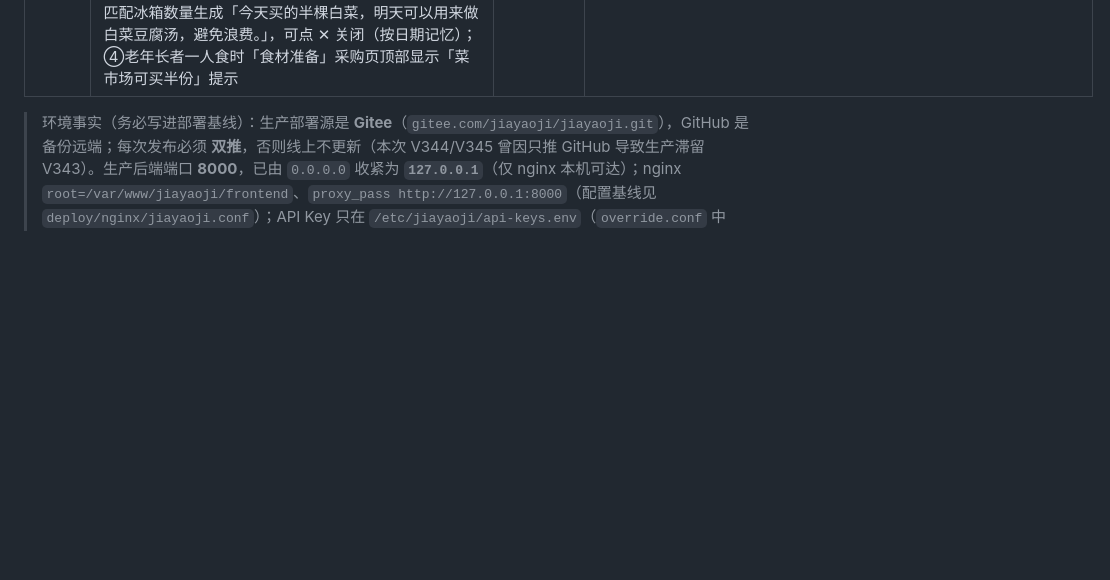
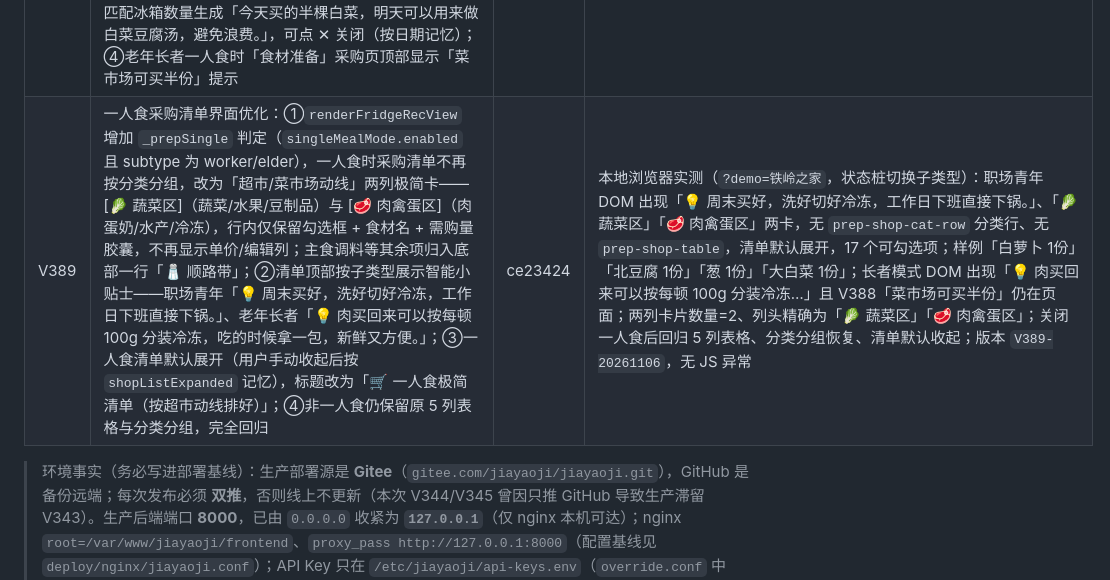
Before and after one commit to kujum79/jiayaoji, a Markdown page: 家肴记Day7-上线P0整改清单.md, the part around the change. GitHub-like rendering; blank space fills up the shorter version.

```diff
--- a/家肴记Day7-上线P0整改清单.md
+++ b/家肴记Day7-上线P0整改清单.md
@@ -245,7 +245,7 @@
 | V386 | 新增「一人食」专属模式：①`singleMealMode` 作为家庭级偏好键（写入 `familyKey`、`_FAMILY_BACKUP_KEYS` 与家庭导出清单，随账号云备份）；②「我家 → 成员档案」小家中家庭仅 1 人时自动展示引导条「🍱 检测到您家只有 1 位成员」，可选 `💼 职场青年` / `👵 老年长者` / 暂不需要；已开启则展示当前子类型与「切职场/切长者/关闭」；③`isSingleMealMode()` 生效时，食材采购计算在 `computeIngredientNeeds` 内强制 `S_meal=1`、`_eff=1`，采购准备页 `prep.adultCount/infantCount/servings` 同步收敛为单人份，按单人份（单日）出量；④健康管家页顶部新增快捷卡「🍱 今天的独享料理」，按子类型与星期轮换展示早/午/晚三道独享料理，点「✅ 确认融入今日三餐」将三道菜写入当天三餐计划（`dishMeta.source='single'`、`confirmed=true`、`servings=1`、备注「🍱 一人食独享料理」），已记录实际的餐次自动跳过 | 5a20e1c | 本地浏览器实测（`?demo=铁岭之家`，演示模式写入受限，用状态桩验证）：家庭裁为 1 人后成员区出现引导条且含「职场青年/老年长者/暂不需要」；选择职场青年后状态条显示「🍱 一人食模式 · 💼 职场青年 · 采购按单人份（单日）计算」；健康管家页 DOM 依次为「🍱 今天的独享料理 → 早餐/午餐/晚餐三道 → ✅ 确认融入今日三餐」；确认后写入早餐「花生酱吐司配牛奶」、午餐「三色藜麦沙拉」、晚餐「冬瓜排骨汤」，三者 `servings=1`；采购单测中同一道测试菜（鸡胸肉 150g/人份、4 人份）开关一人食后 `totalQty` 由 600g 降为 150g；版本 `V386-20261106`，控制台无 SyntaxError |
 | V387 | 「规划食谱」按实际就餐人数分配道数与份量：①新增 `_singleHouseholdMembers()` / `_isSingleHousehold()` / `_mealPlanEffectiveServings()`，小家仅 1 人或一人食模式时有效份数固定为 1，忽略旧就餐组；②`buildDiaryDiningInfoStr()` 与 `_collectMealPlanContext` 对单人家庭强制 `servings=1`、`diningMembers` 仅保留本人，AI 周计划与单日规划均按 1 人；③`_buildMealPlanPrompt` 改用 `getDishCountByMembers(diningCount)` 动态道数（1人 → 早2/午2/晚2，2人 → 3/3/3，3-4人 → 3/4/4），并追加【份量要求】禁止按多人家庭加大份量；④新增 `_trimStylesForServings()`，内置/AI/已有方案在规划页统一按人数裁剪每餐道数；⑤规划页日期旁显示「· N人份」；⑥`saveMealPlan` 显式写入 `servings` 与单人 `diningMembers`，`updateMealPlan` 不再用就餐组覆盖调用方传入成员；⑦`computeIngredientNeeds` 与采购准备页对单人家庭同样强制 1 人份（即使未开启一人食模式） | 6a1bb39 | 本地浏览器实测（`?demo=铁岭之家`，家庭裁为 1 人）：`_mealPlanEffectiveServings()=1`、`buildDiaryDiningInfoStr().servings=1`；规划页标题「2026-11-06星期五 · 1人份」，三种风格均为早餐2道/午餐2道/晚餐2道；Prompt 含「每个方案含早餐2道、午餐2道、晚餐2道」「【用餐人数】1人」「全部菜品按1人份设计」，就餐成员仅「铁岭」；采用方案保存后早/午/晚三餐 `servings=1`、`diningMembers` 仅 1 人；采购计算 6 道菜 ×150g/人份 = 900g（未再按 6 人组放大）；版本 `V387-20261106`，控制台无 SyntaxError |
 | V388 | 一人食人群标签专属 AI 食谱 Prompt + 食材消耗闭环：①新增 `_singleMealAiConstraint()`，按 `singleMealMode.subtype` 生成强制约束——职场青年「只推荐 15 分钟内可完成的快手菜/一锅出/空气炸锅菜谱、烹饪步骤≤4 步、高蛋白低脂肪、摆盘配色好看、tag 标注『快手≤15分钟·高蛋白低脂』」；老年长者「一菜一汤搭配、肉类炖煮软烂、蔬菜易嚼、绝对禁止高盐高糖油炸、食材克数精确到单人份（肉100g/菜150g）、采购提示『菜市场可买半份』」；②约束同时注入三处 AI 食谱 Prompt：`_buildMealPlanPrompt`（规划食谱）、`buildRecommendationPrompt`（一周推荐）、`generateAiMealRecommendation`（每日 AI 推荐）；③新增食材消耗闭环：`SINGLE_LEFTOVER_RECIPES` + `_singleLeftoverSource / _singleLeftoverTipText / _singleLeftoverTipHtml / dismissLeftoverTip`，今日三餐/加餐计划生成后，在「三餐计划、记录」顶部自动出现「🥬 食材不浪费 · 明日续用建议」，按计划菜名匹配冰箱数量生成「今天买的半棵白菜，明天可以用来做白菜豆腐汤，避免浪费。」，可点 ✕ 关闭（按日期记忆）；④老年长者一人食时「食材准备」采购页顶部显示「菜市场可买半份」提示 | 306290c | 本地浏览器实测（`?demo=铁岭之家`，演示只读用状态桩）：`_singleMealAiConstraint()` 职场段含「15 分钟内」「烹饪步骤不能超过 4 步」「高蛋白、低脂肪」「摆盘配色好看」，长者段含「一菜一汤」「炖煮软烂」「易嚼」「绝对禁止高盐、高糖、油炸」「肉 100g」「菜市场可买半份」；`_buildMealPlanPrompt` 出现「【一人食·老年长者硬约束（必须遵守）】」且含采购半份提示；`buildRecommendationPrompt` 出现「【一人食·职场青年硬约束（必须遵守）】」；计划含「醋溜白菜」+ 冰箱「白菜 半棵」时 `_singleLeftoverTipText` 精确返回示例文案，食记 DOM 出现续用提示卡与关闭按钮；长者模式采购页含「菜市场可买半份」；版本 `V388-20261106`，控制台无 SyntaxError |
-
+| V389 | 一人食采购清单界面优化：①`renderFridgeRecView` 增加 `_prepSingle` 判定（`singleMealMode.enabled` 且 subtype 为 worker/elder），一人食时采购清单不再按分类分组，改为「超市/菜市场动线」两列极简卡——[🥬 蔬菜区]（蔬菜/水果/豆制品）与 [🥩 肉禽蛋区]（肉蛋奶/水产/冷冻），行内仅保留勾选框 + 食材名 + 需购量胶囊，不再显示单价/编辑列；主食调料等其余项归入底部一行「🧂 顺路带」；②清单顶部按子类型展示智能小贴士——职场青年「💡 周末买好，洗好切好冷冻，工作日下班直接下锅。」、老年长者「💡 肉买回来可以按每顿 100g 分装冷冻，吃的时候拿一包，新鲜又方便。」；③一人食清单默认展开（用户手动收起后按 `shopListExpanded` 记忆），标题改为「🛒 一人食极简清单（按超市动线排好）」；④非一人食仍保留原 5 列表格与分类分组，完全回归 | ce23424 | 本地浏览器实测（`?demo=铁岭之家`，状态桩切换子类型）：职场青年 DOM 出现「💡 周末买好，洗好切好冷冻，工作日下班直接下锅。」、「🥬 蔬菜区」「🥩 肉禽蛋区」两卡，无 `prep-shop-cat-row` 分类行、无 `prep-shop-table`，清单默认展开，17 个可勾选项；样例「白萝卜 1份」「北豆腐 1份」「葱 1份」「大白菜 1份」；长者模式 DOM 出现「💡 肉买回来可以按每顿 100g 分装冷冻…」且 V388「菜市场可买半份」仍在页面；两列卡片数量=2、列头精确为「🥬 蔬菜区」「🥩 肉禽蛋区」；关闭一人食后回归 5 列表格、分类分组恢复、清单默认收起；版本 `V389-20261106`，无 JS 异常 |
 > 环境事实（务必写进部署基线）：生产部署源是 **Gitee**（`gitee.com/jiayaoji/jiayaoji.git`），GitHub 是备份远端；每次发布必须 **双推**，否则线上不更新（本次 V344/V345 曾因只推 GitHub 导致生产滞留 V343）。生产后端端口 **8000**，已由 `0.0.0.0` 收紧为 **`127.0.0.1`**（仅 nginx 本机可达）；nginx `root=/var/www/jiayaoji/frontend`、`proxy_pass http://127.0.0.1:8000`（配置基线见 `deploy/nginx/jiayaoji.conf`）；API Key 只在 `/etc/jiayaoji/api-keys.env`（`override.conf` 中 `EnvironmentFile=-…`，仓库内副本已移除）。
 
 ---
```
Also changed, not shown: 家肴记Day7测试日志-V343-20261101.md (+1 -0 lines).
